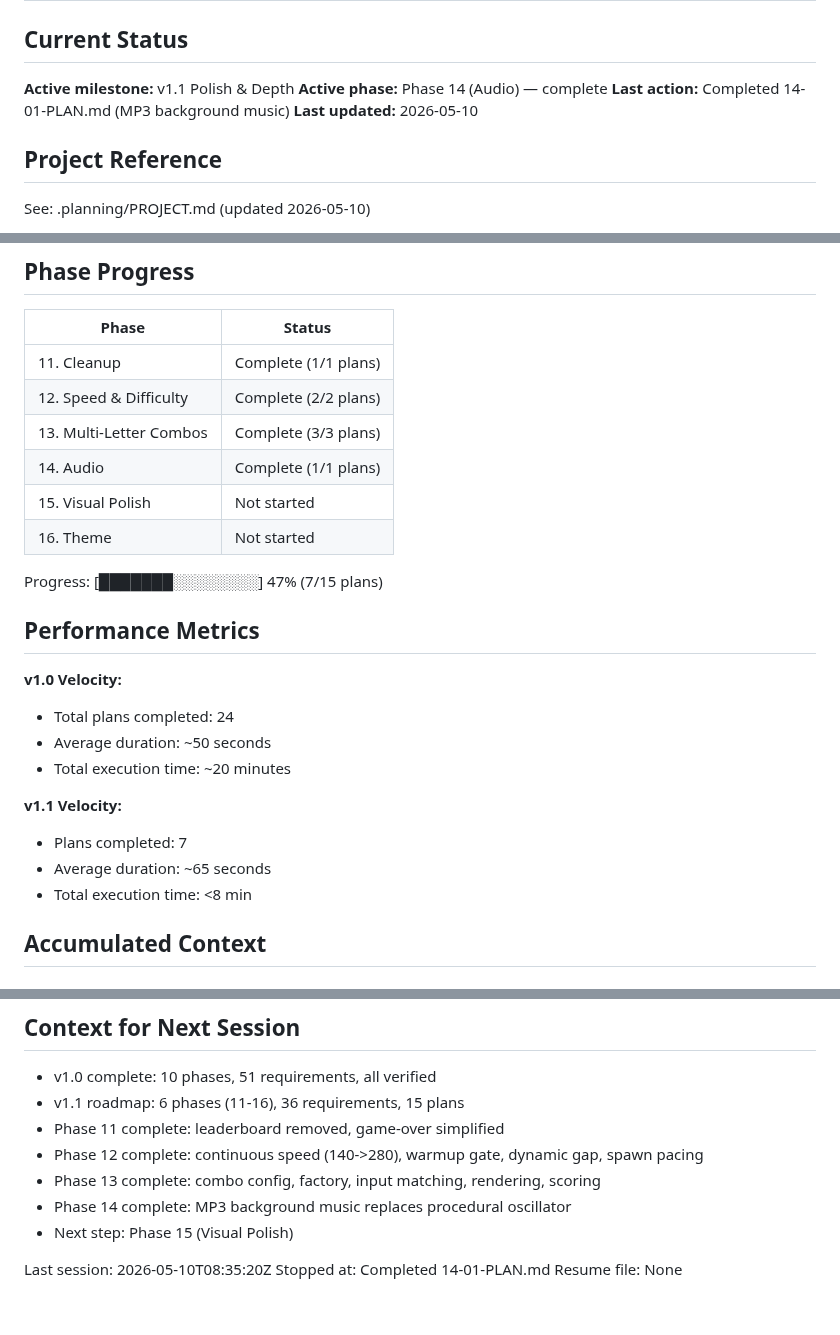
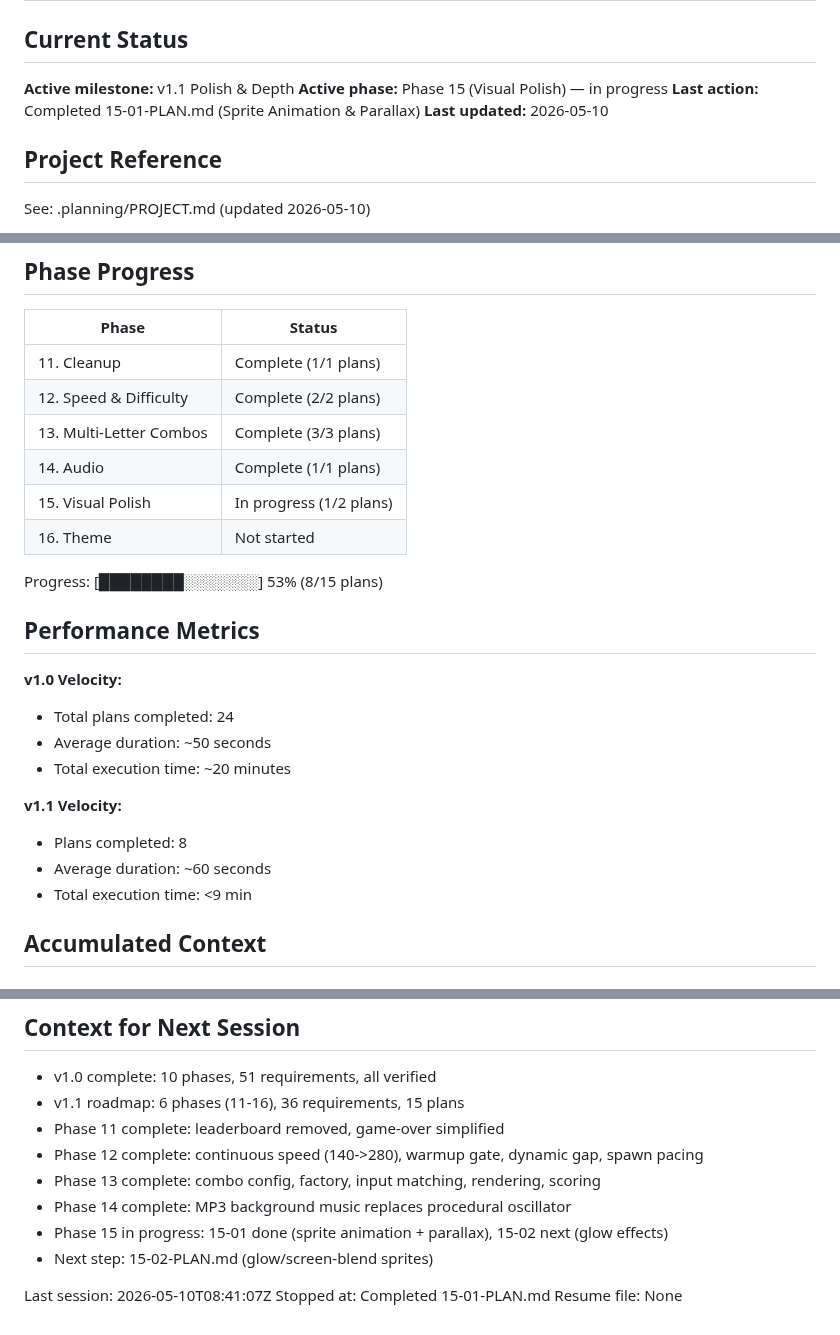
Before and after one commit to pavanmadiraju91/letter-runner, a Markdown page: .planning/STATE.md, 3 parts joined by grey strips. Drawn GitHub-style.

Commit message:
docs(15-01): complete sprite animation and parallax plan
Tasks completed: 2/2
- Animated cat sprite with vertical bob
- Parallax background with tiled bg-dark.png

SUMMARY: .planning/phases/15-visual-polish/15-01-SUMMARY.md

```diff
--- a/.planning/STATE.md
+++ b/.planning/STATE.md
@@ -3,8 +3,8 @@
 ## Current Status
 
 **Active milestone:** v1.1 Polish & Depth
-**Active phase:** Phase 14 (Audio) — complete
-**Last action:** Completed 14-01-PLAN.md (MP3 background music)
+**Active phase:** Phase 15 (Visual Polish) — in progress
+**Last action:** Completed 15-01-PLAN.md (Sprite Animation & Parallax)
 **Last updated:** 2026-05-10
 
 ## Project Reference
@@ -22,10 +22,10 @@ See: .planning/PROJECT.md (updated 2026-05-10)
 | 12. Speed & Difficulty | Complete (2/2 plans) |
 | 13. Multi-Letter Combos | Complete (3/3 plans) |
 | 14. Audio | Complete (1/1 plans) |
-| 15. Visual Polish | Not started |
+| 15. Visual Polish | In progress (1/2 plans) |
 | 16. Theme | Not started |
 
-Progress: [███████░░░░░░░░] 47% (7/15 plans)
+Progress: [████████░░░░░░░] 53% (8/15 plans)
 
 ## Performance Metrics
 
@@ -35,9 +35,9 @@ Progress: [███████░░░░░░░░] 47% (7/15 plans)
 - Total execution time: ~20 minutes
 
 **v1.1 Velocity:**
-- Plans completed: 7
-- Average duration: ~65 seconds
-- Total execution time: <8 min
+- Plans completed: 8
+- Average duration: ~60 seconds
+- Total execution time: <9 min
 
 ## Accumulated Context
 
@@ -81,8 +83,9 @@ None.
 - Phase 12 complete: continuous speed (140->280), warmup gate, dynamic gap, spawn pacing
 - Phase 13 complete: combo config, factory, input matching, rendering, scoring
 - Phase 14 complete: MP3 background music replaces procedural oscillator
-- Next step: Phase 15 (Visual Polish)
+- Phase 15 in progress: 15-01 done (sprite animation + parallax), 15-02 next (glow effects)
+- Next step: 15-02-PLAN.md (glow/screen-blend sprites)
 
-Last session: 2026-05-10T08:35:20Z
-Stopped at: Completed 14-01-PLAN.md
+Last session: 2026-05-10T08:41:07Z
+Stopped at: Completed 15-01-PLAN.md
 Resume file: None
```
Also changed, not shown: other parts of .planning/STATE.md (+2 -0 lines), 1 other file.
